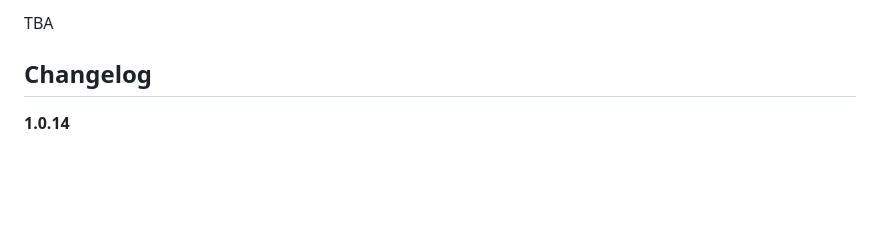
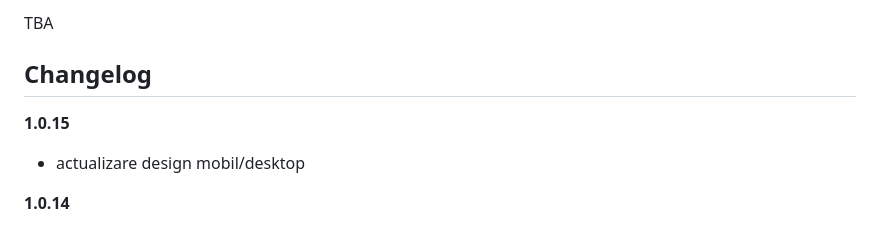
Before and after one commit to Klipperboi/hoarda-de-aur, a Markdown page: README.md, the part around the change. Rendered like a GitHub page; blank space fills up the shorter version.

```diff
--- a/README.md
+++ b/README.md
@@ -15,6 +15,9 @@ Testați direct accesând linkul sau scanând codul QR de mai jos:
 TBA
 
 ## Changelog
+
+**1.0.15**
+- actualizare design mobil/desktop
 
 **1.0.14**
 - footer (subsol)
```
